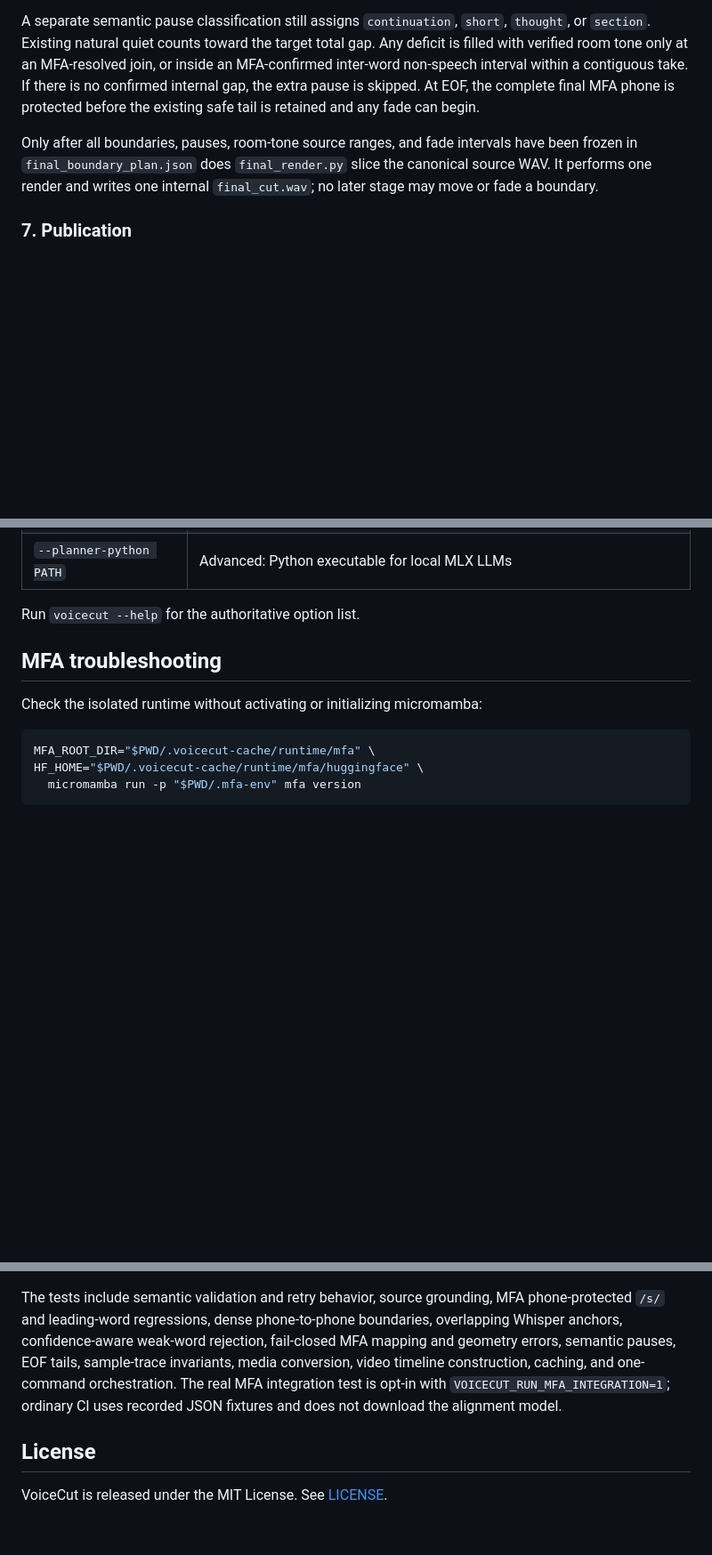
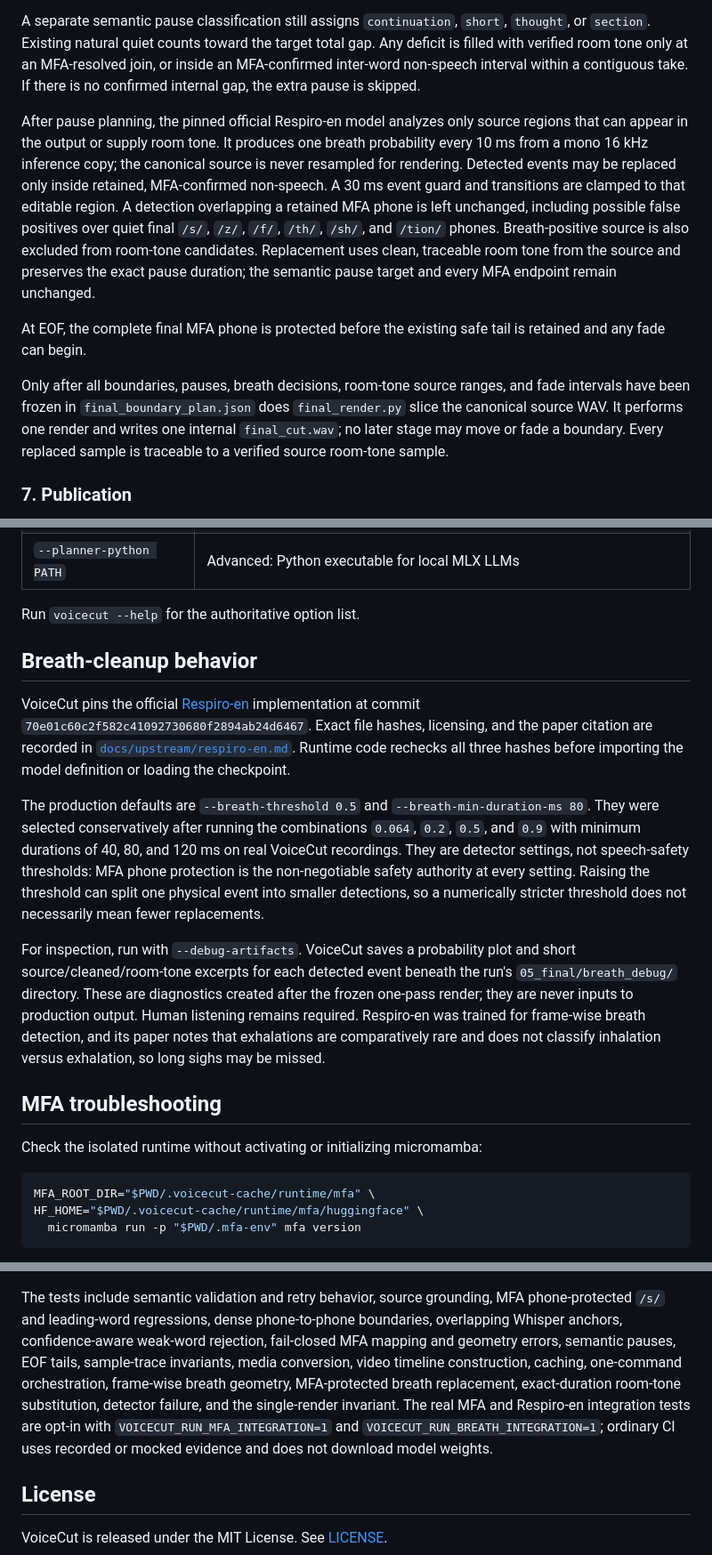
Before and after one commit to vectozavr/voicecut, a Markdown page: README.md, 3 parts joined by grey strips. Shown at 89% size. Drawn GitHub-style; blank space fills up the shorter version.

Commit message:
docs: document optional breath cleanup

```diff
--- a/README.md
+++ b/README.md
@@ -442,13 +467,28 @@ A separate semantic pause classification still assigns `continuation`, `short`,
 gap. Any deficit is filled with verified room tone only at an MFA-resolved
 join, or inside an MFA-confirmed inter-word non-speech interval within a
 contiguous take. If there is no confirmed internal gap, the extra pause is
-skipped. At EOF, the complete final MFA phone is protected before the existing
-safe tail is retained and any fade can begin.
+skipped.
 
-Only after all boundaries, pauses, room-tone source ranges, and fade intervals
-have been frozen in `final_boundary_plan.json` does `final_render.py` slice the
-canonical source WAV. It performs one render and writes one internal
-`final_cut.wav`; no later stage may move or fade a boundary.
+After pause planning, the pinned official Respiro-en model analyzes only source
+regions that can appear in the output or supply room tone. It produces one
+breath probability every 10 ms from a mono 16 kHz inference copy; the canonical
+source is never resampled for rendering. Detected events may be replaced only
+inside retained, MFA-confirmed non-speech. A 30 ms event guard and transitions
+are clamped to that editable region. A detection overlapping a retained MFA
+phone is left unchanged, including possible false positives over quiet final
+`/s/`, `/z/`, `/f/`, `/th/`, `/sh/`, and `/tion/` phones. Breath-positive
+source is also excluded from room-tone candidates. Replacement uses clean,
+traceable room tone from the source and preserves the exact pause duration;
+the semantic pause target and every MFA endpoint remain unchanged.
+
+At EOF, the complete final MFA phone is protected before the existing safe
+tail is retained and any fade can begin.
+
+Only after all boundaries, pauses, breath decisions, room-tone source ranges,
+and fade intervals have been frozen in `final_boundary_plan.json` does
+`final_render.py` slice the canonical source WAV. It performs one render and
+writes one internal `final_cut.wav`; no later stage may move or fade a boundary.
+Every replaced sample is traceable to a verified source room-tone sample.
 
 ### 7. Publication
 
@@ -492,6 +536,33 @@ Important options:
 | `--planner-python PATH` | Advanced: Python executable for local MLX LLMs |
 
 Run `voicecut --help` for the authoritative option list.
+
+## Breath-cleanup behavior
+
+VoiceCut pins the official [Respiro-en](https://github.com/ydqmkkx/Respiro-en)
+implementation at commit
+`70e01c60c2f582c41092730680f2894ab24d6467`. Exact file hashes, licensing, and
+the paper citation are recorded in
+[`docs/upstream/respiro-en.md`](docs/upstream/respiro-en.md). Runtime code
+rechecks all three hashes before importing the model definition or loading the
+checkpoint.
+
+The production defaults are `--breath-threshold 0.5` and
+`--breath-min-duration-ms 80`. They were selected conservatively after running
+the combinations `0.064`, `0.2`, `0.5`, and `0.9` with minimum durations of
+40, 80, and 120 ms on real VoiceCut recordings. They are detector settings,
+not speech-safety thresholds: MFA phone protection is the non-negotiable safety
+authority at every setting. Raising the threshold can split one physical event
+into smaller detections, so a numerically stricter threshold does not
+necessarily mean fewer replacements.
+
+For inspection, run with `--debug-artifacts`. VoiceCut saves a probability plot
+and short source/cleaned/room-tone excerpts for each detected event beneath the
+run's `05_final/breath_debug/` directory. These are diagnostics created after
+the frozen one-pass render; they are never inputs to production output. Human
+listening remains required. Respiro-en was trained for frame-wise breath
+detection, and its paper notes that exhalations are comparatively rare and does
+not classify inhalation versus exhalation, so long sighs may be missed.
 
 ## MFA troubleshooting
 
@@ -573,9 +647,12 @@ MFA phone-protected `/s/` and leading-word regressions, dense phone-to-phone
 boundaries, overlapping Whisper anchors, confidence-aware weak-word rejection,
 fail-closed MFA mapping and geometry errors, semantic pauses, EOF tails,
 sample-trace invariants, media conversion, video timeline construction,
-caching, and one-command orchestration. The real MFA integration test is opt-in
-with `VOICECUT_RUN_MFA_INTEGRATION=1`; ordinary CI uses recorded JSON fixtures
-and does not download the alignment model.
+caching, one-command orchestration, frame-wise breath geometry, MFA-protected
+breath replacement, exact-duration room-tone substitution, detector failure,
+and the single-render invariant. The real MFA and Respiro-en integration tests
+are opt-in with `VOICECUT_RUN_MFA_INTEGRATION=1` and
+`VOICECUT_RUN_BREATH_INTEGRATION=1`; ordinary CI uses recorded or mocked
+evidence and does not download model weights.
 
 ## License
 
```
Also changed, not shown: other parts of README.md (+42 -10 lines).
